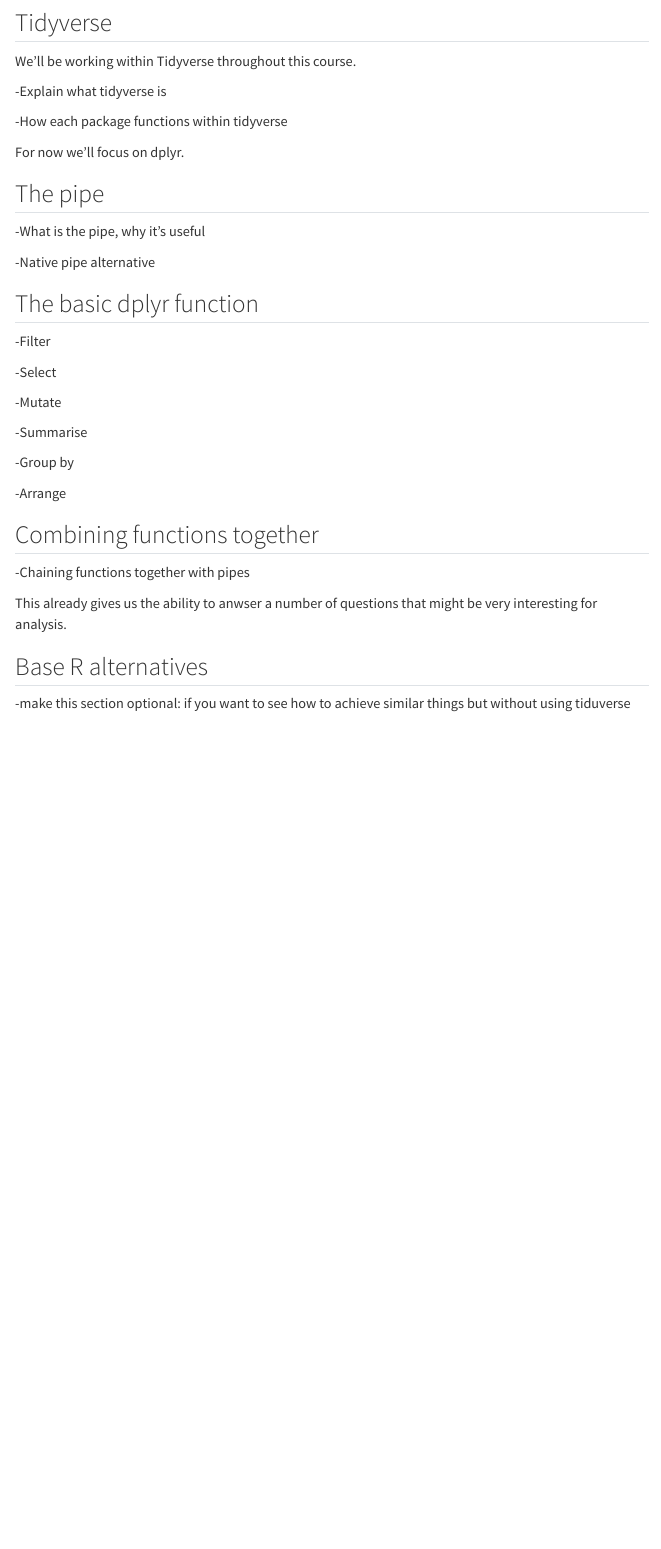
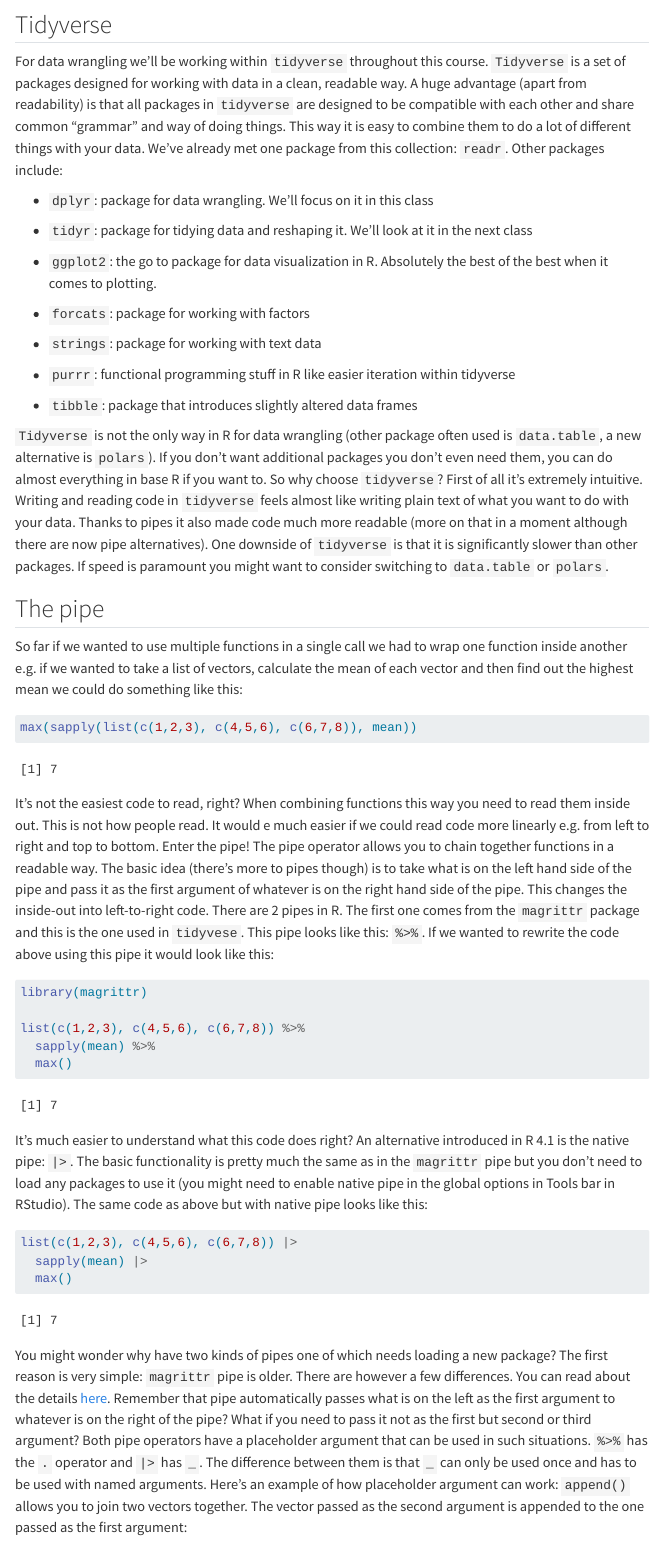
Before and after one commit to mic-wypych/psychr, a Quarto document (07data_wrangling.qmd): the page in a window 1100 px wide, from 170 px down before the commit and from 250 px down after it. Rendered offline with R 4.5, knitr and Pandoc in place of Quarto, with nearby package versions; menus at the side of the page are left out.

Commit message:
class 7 update
described pipe

````diff
--- a/07data_wrangling.qmd
+++ b/07data_wrangling.qmd
@@ -8,16 +9,50 @@
 
 ## Tidyverse
 
-We'll be working within Tidyverse throughout this course.
+For data wrangling we'll be working within `tidyverse` throughout this course. `Tidyverse` is a set of packages designed for working with data in a clean, readable way. A huge advantage (apart from readability) is that all packages in `tidyverse` are designed to be compatible with each other and share common "grammar" and way of doing things. This way it is easy to combine them to do a lot of different things with your data. We've already met one package from this collection: `readr`. Other packages include:
 
--Explain what tidyverse is
+-   `dplyr`: package for data wrangling. We'll focus on it in this class
 
--How each package functions within tidyverse
+-   `tidyr`: package for tidying data and reshaping it. We'll look at it in the next class
 
-For now we'll focus on dplyr.
+-   `ggplot2`: the go to package for data visualization in R. Absolutely the best of the best when it comes to plotting.
+
+-   `forcats`: package for working with factors
+
+-   `strings`: package for working with text data
+
+-   `purrr`: functional programming stuff in R like easier iteration within tidyverse
+
+-   `tibble`: package that introduces slightly altered data frames
+
+`Tidyverse` is not the only way in R for data wrangling (other package often used is `data.table`, a new alternative is `polars`). If you don't want additional packages you don't even need them, you can do almost everything in base R if you want to. So why choose `tidyverse`? First of all it's extremely intuitive. Writing and reading code in `tidyverse` feels almost like writing plain text of what you want to do with your data. Thanks to pipes it also made code much more readable (more on that in a moment although there are now pipe alternatives). One downside of `tidyverse` is that it is significantly slower than other packages. If speed is paramount you might want to consider switching to `data.table` or `polars`.
 
 ## The pipe
 
--What is the pipe, why it's useful
+So far if we wanted to use multiple functions in a single call we had to wrap one function inside another e.g. if we wanted to take a list of vectors, calculate the mean of each vector and then find out the highest mean we could do something like this:
 
--Native pipe alternative
+```{r}
+max(sapply(list(c(1,2,3), c(4,5,6), c(6,7,8)), mean))
+
+```
+
+It's not the easiest code to read, right? When combining functions this way you need to read them inside out. This is not how people read. It would e much easier if we could read code more linearly e.g. from left to right and top to bottom. Enter the pipe! The pipe operator allows you to chain together functions in a readable way. The basic idea (there's more to pipes though) is to take what is on the left hand side of the pipe and pass it as the first argument of whatever is on the right hand side of the pipe. This changes the inside-out into left-to-right code. There are 2 pipes in R. The first one comes from the `magrittr` package and this is the one used in `tidyvese`. This pipe looks like this: `%>%`. If we wanted to rewrite the code above using this pipe it would look like this:
+
+```{r}
+library(magrittr)
+
+list(c(1,2,3), c(4,5,6), c(6,7,8)) %>%
+  sapply(mean) %>%
+  max()
+
+```
+
+It's much easier to understand what this code does right? An alternative introduced in R 4.1 is the native pipe: `|>`. The basic functionality is pretty much the same as in the `magrittr` pipe but you don't need to load any packages to use it (you might need to enable native pipe in the global options in Tools bar in RStudio). The same code as above but with native pipe looks like this:
+
+```{r}
+list(c(1,2,3), c(4,5,6), c(6,7,8)) |>
+  sapply(mean) |>
+  max()
+```
+
+You might wonder why have two kinds of pipes one of which needs loading a new package? The first reason is very simple: `magrittr` pipe is older. There are however a few differences. You can read about the details [here](https://www.tidyverse.org/blog/2023/04/base-vs-magrittr-pipe/). Remember that pipe automatically passes what is on the left as the first argument to whatever is on the right of the pipe? What if you need to pass it not as the first but second or third argument? Both pipe operators have a placeholder argument that can be used in such situations. `%>%` has the `.` operator and `|>` has `_`. The difference between them is that `_` can only be used once and has to be used with named arguments. Here's an example of how placeholder argument can work: `append()` allows you to join two vectors together. The vector passed as the second argument is appended to the one passed as the first argument:
````
Also changed, not shown: 07data_wrangling.qmd (17 more changed lines).
